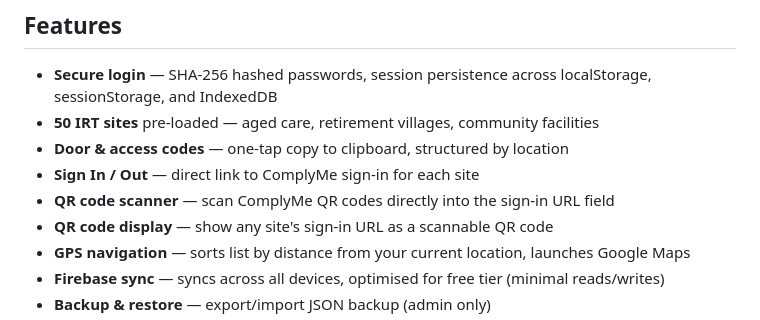
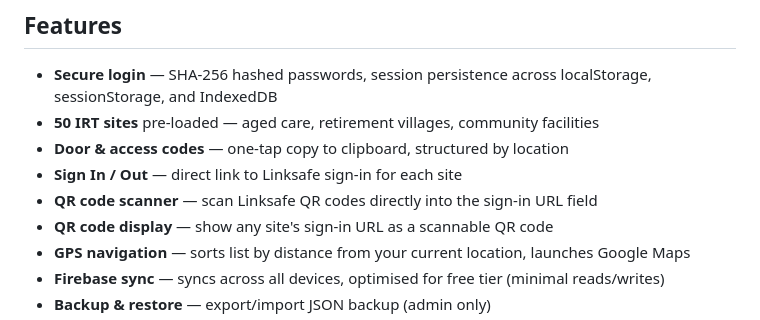
Before and after one commit to Neil293/OstrichLogin, a Markdown page: README.md, the part around the change. Rendered like a GitHub page.

Commit message:
Fix app name: ComplyMe → Linksafe in README
https://claude.ai/code/session_01DeyUea8gE8MoQhsYktpSyy

```diff
--- a/README.md
+++ b/README.md
@@ -11,8 +11,8 @@ A secure, mobile-first PWA for Fairy Meadow Plumbing field staff to access IRT f
 - **Secure login** — SHA-256 hashed passwords, session persistence across localStorage, sessionStorage, and IndexedDB
 - **50 IRT sites** pre-loaded — aged care, retirement villages, community facilities
 - **Door & access codes** — one-tap copy to clipboard, structured by location
-- **Sign In / Out** — direct link to ComplyMe sign-in for each site
-- **QR code scanner** — scan ComplyMe QR codes directly into the sign-in URL field
+- **Sign In / Out** — direct link to Linksafe sign-in for each site
+- **QR code scanner** — scan Linksafe QR codes directly into the sign-in URL field
 - **QR code display** — show any site's sign-in URL as a scannable QR code
 - **GPS navigation** — sorts list by distance from your current location, launches Google Maps
 - **Firebase sync** — syncs across all devices, optimised for free tier (minimal reads/writes)
```
